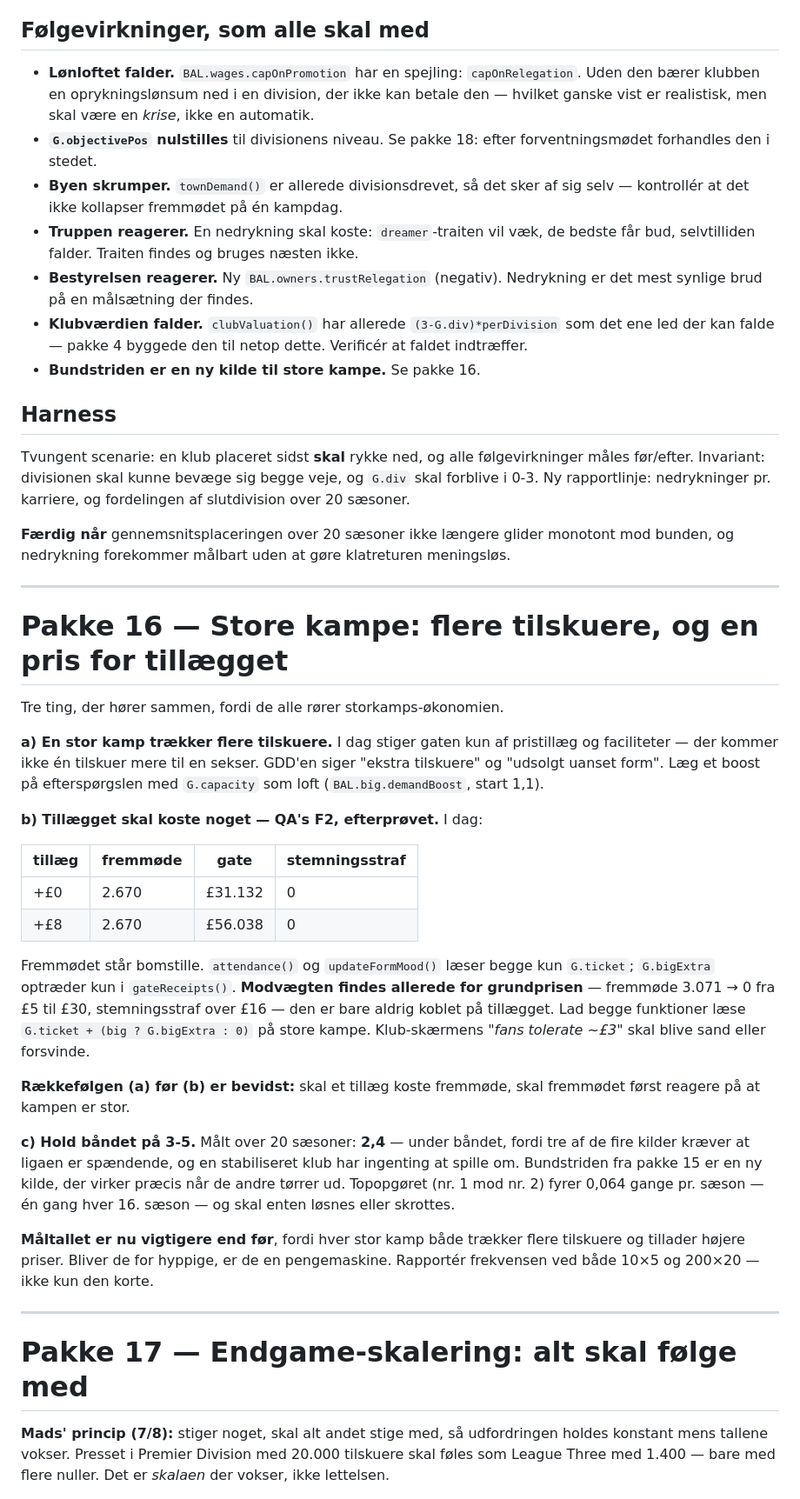
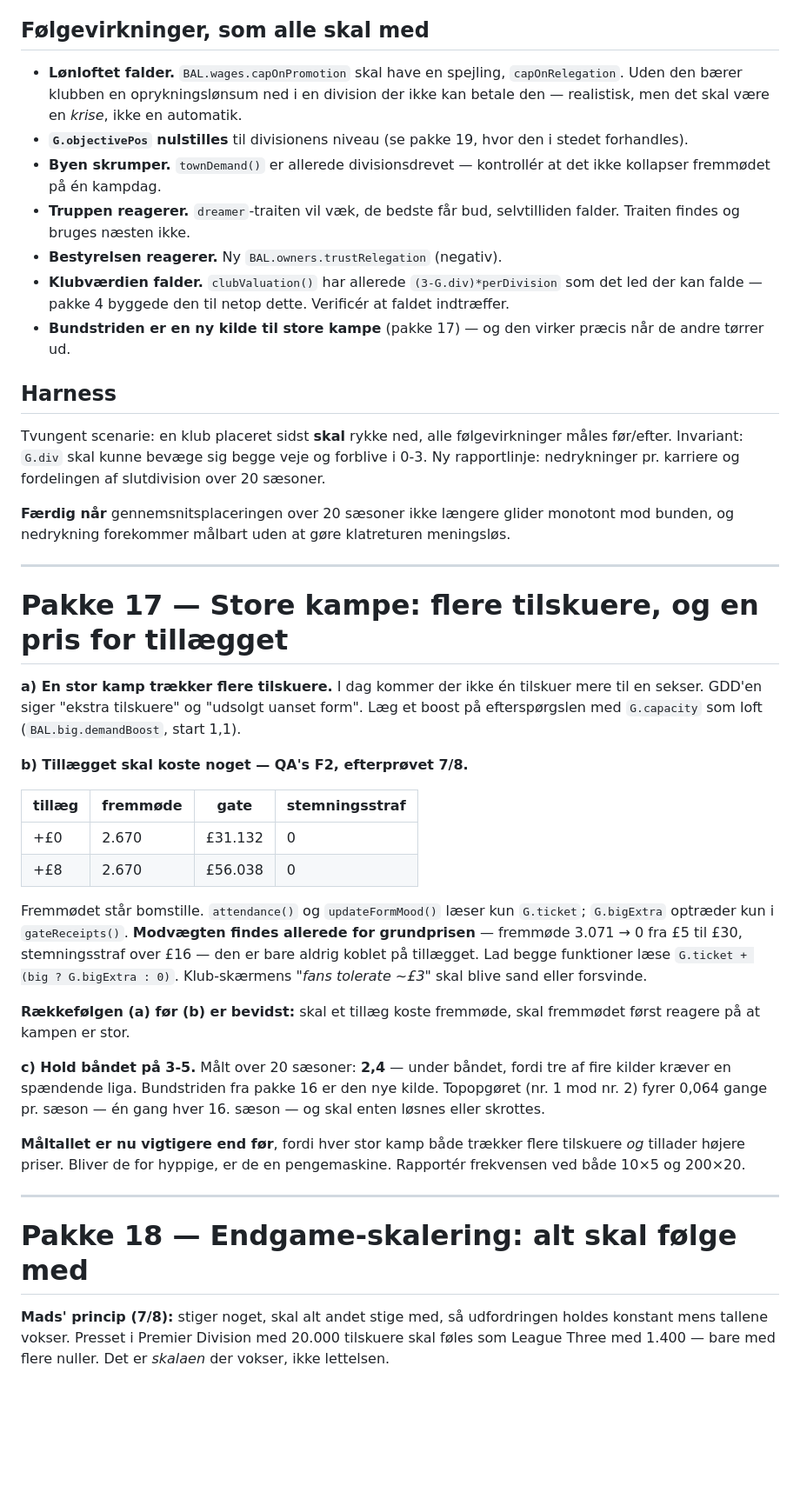
Before and after one commit to MadsfOrskov/football-tycoon-club-owner, a Markdown page: WORKPLAN-NAT3.md, the part around one of its changes. Shown at 87% size. Drawn GitHub-style; blank space fills up the shorter version.

```diff
--- a/WORKPLAN-NAT3.md
+++ b/WORKPLAN-NAT3.md
@@ -90,46 +119,44 @@ Spejlvend oprykningen. Oprykning er i dag nr. 1-2 direkte + playoff for 3.-6.; *
 
 ## Følgevirkninger, som alle skal med
 
-- **Lønloftet falder.** `BAL.wages.capOnPromotion` har en spejling: `capOnRelegation`. Uden den bærer klubben en oprykningslønsum ned i en division, der ikke kan betale den — hvilket ganske vist er realistisk, men skal være en *krise*, ikke en automatik.
-- **`G.objectivePos` nulstilles** til divisionens niveau. Se pakke 18: efter forventningsmødet forhandles den i stedet.
-- **Byen skrumper.** `townDemand()` er allerede divisionsdrevet, så det sker af sig selv — kontrollér at det ikke kollapser fremmødet på én kampdag.
-- **Truppen reagerer.** En nedrykning skal koste: `dreamer`-traiten vil væk, de bedste får bud, selvtilliden falder. Traiten findes og bruges næsten ikke.
-- **Bestyrelsen reagerer.** Ny `BAL.owners.trustRelegation` (negativ). Nedrykning er det mest synlige brud på en målsætning der findes.
-- **Klubværdien falder.** `clubValuation()` har allerede `(3-G.div)*perDivision` som det ene led der kan falde — pakke 4 byggede den til netop dette. Verificér at faldet indtræffer.
-- **Bundstriden er en ny kilde til store kampe.** Se pakke 16.
+- **Lønloftet falder.** `BAL.wages.capOnPromotion` skal have en spejling, `capOnRelegation`. Uden den bærer klubben en oprykningslønsum ned i en division der ikke kan betale den — realistisk, men det skal være en *krise*, ikke en automatik.
+- **`G.objectivePos` nulstilles** til divisionens niveau (se pakke 19, hvor den i stedet forhandles).
+- **Byen skrumper.** `townDemand()` er allerede divisionsdrevet — kontrollér at det ikke kollapser fremmødet på én kampdag.
+- **Truppen reagerer.** `dreamer`-traiten vil væk, de bedste får bud, selvtilliden falder. Traiten findes og bruges næsten ikke.
+- **Bestyrelsen reagerer.** Ny `BAL.owners.trustRelegation` (negativ).
+- **Klubværdien falder.** `clubValuation()` har allerede `(3-G.div)*perDivision` som det led der kan falde — pakke 4 byggede den til netop dette. Verificér at faldet indtræffer.
+- **Bundstriden er en ny kilde til store kampe** (pakke 17) — og den virker præcis når de andre tørrer ud.
 
 ## Harness
 
-Tvungent scenarie: en klub placeret sidst **skal** rykke ned, og alle følgevirkninger måles før/efter. Invariant: divisionen skal kunne bevæge sig begge veje, og `G.div` skal forblive i 0-3. Ny rapportlinje: nedrykninger pr. karriere, og fordelingen af slutdivision over 20 sæsoner.
+Tvungent scenarie: en klub placeret sidst **skal** rykke ned, alle følgevirkninger måles før/efter. Invariant: `G.div` skal kunne bevæge sig begge veje og forblive i 0-3. Ny rapportlinje: nedrykninger pr. karriere og fordelingen af slutdivision over 20 sæsoner.
 
 **Færdig når** gennemsnitsplaceringen over 20 sæsoner ikke længere glider monotont mod bunden, og nedrykning forekommer målbart uden at gøre klatreturen meningsløs.
 
 ---
 
-# Pakke 16 — Store kampe: flere tilskuere, og en pris for tillægget
+# Pakke 17 — Store kampe: flere tilskuere, og en pris for tillægget
 
-Tre ting, der hører sammen, fordi de alle rører storkamps-økonomien.
+**a) En stor kamp trækker flere tilskuere.** I dag kommer der ikke én tilskuer mere til en sekser. GDD'en siger "ekstra tilskuere" og "udsolgt uanset form". Læg et boost på efterspørgslen med `G.capacity` som loft (`BAL.big.demandBoost`, start 1,1).
 
-**a) En stor kamp trækker flere tilskuere.** I dag stiger gaten kun af pristillæg og faciliteter — der kommer ikke én tilskuer mere til en sekser. GDD'en siger "ekstra tilskuere" og "udsolgt uanset form". Læg et boost på efterspørgslen med `G.capacity` som loft (`BAL.big.demandBoost`, start 1,1).
-
-**b) Tillægget skal koste noget — QA's F2, efterprøvet.** I dag:
+**b) Tillægget skal koste noget — QA's F2, efterprøvet 7/8.**
 
 | tillæg | fremmøde | gate | stemningsstraf |
 |---|---|---|---|
 | +£0 | 2.670 | £31.132 | 0 |
 | +£8 | 2.670 | £56.038 | 0 |
 
-Fremmødet står bomstille. `attendance()` og `updateFormMood()` læser begge kun `G.ticket`; `G.bigExtra` optræder kun i `gateReceipts()`. **Modvægten findes allerede for grundprisen** — fremmøde 3.071 → 0 fra £5 til £30, stemningsstraf over £16 — den er bare aldrig koblet på tillægget. Lad begge funktioner læse `G.ticket + (big ? G.bigExtra : 0)` på store kampe. Klub-skærmens *"fans tolerate ~£3"* skal blive sand eller forsvinde.
+Fremmødet står bomstille. `attendance()` og `updateFormMood()` læser kun `G.ticket`; `G.bigExtra` optræder kun i `gateReceipts()`. **Modvægten findes allerede for grundprisen** — fremmøde 3.071 → 0 fra £5 til £30, stemningsstraf over £16 — den er bare aldrig koblet på tillægget. Lad begge funktioner læse `G.ticket + (big ? G.bigExtra : 0)`. Klub-skærmens *"fans tolerate ~£3"* skal blive sand eller forsvinde.
 
 **Rækkefølgen (a) før (b) er bevidst:** skal et tillæg koste fremmøde, skal fremmødet først reagere på at kampen er stor.
 
-**c) Hold båndet på 3-5.** Målt over 20 sæsoner: **2,4** — under båndet, fordi tre af de fire kilder kræver at ligaen er spændende, og en stabiliseret klub har ingenting at spille om. Bundstriden fra pakke 15 er en ny kilde, der virker præcis når de andre tørrer ud. Topopgøret (nr. 1 mod nr. 2) fyrer 0,064 gange pr. sæson — én gang hver 16. sæson — og skal enten løsnes eller skrottes.
+**c) Hold båndet på 3-5.** Målt over 20 sæsoner: **2,4** — under båndet, fordi tre af fire kilder kræver en spændende liga. Bundstriden fra pakke 16 er den nye kilde. Topopgøret (nr. 1 mod nr. 2) fyrer 0,064 gange pr. sæson — én gang hver 16. sæson — og skal enten løsnes eller skrottes.
 
-**Måltallet er nu vigtigere end før**, fordi hver stor kamp både trækker flere tilskuere og tillader højere priser. Bliver de for hyppige, er de en pengemaskine. Rapportér frekvensen ved både 10×5 og 200×20 — ikke kun den korte.
+**Måltallet er nu vigtigere end før**, fordi hver stor kamp både trækker flere tilskuere *og* tillader højere priser. Bliver de for hyppige, er de en pengemaskine. Rapportér frekvensen ved både 10×5 og 200×20.
 
 ---
 
-# Pakke 17 — Endgame-skalering: alt skal følge med
+# Pakke 18 — Endgame-skalering: alt skal følge med
 
 **Mads' princip (7/8):** stiger noget, skal alt andet stige med, så udfordringen holdes konstant mens tallene vokser. Presset i Premier Division med 20.000 tilskuere skal føles som League Three med 1.400 — bare med flere nuller. Det er *skalaen* der vokser, ikke lettelsen.
 
```
Also changed, not shown: other parts of WORKPLAN-NAT3.md (+94 -36 lines).
